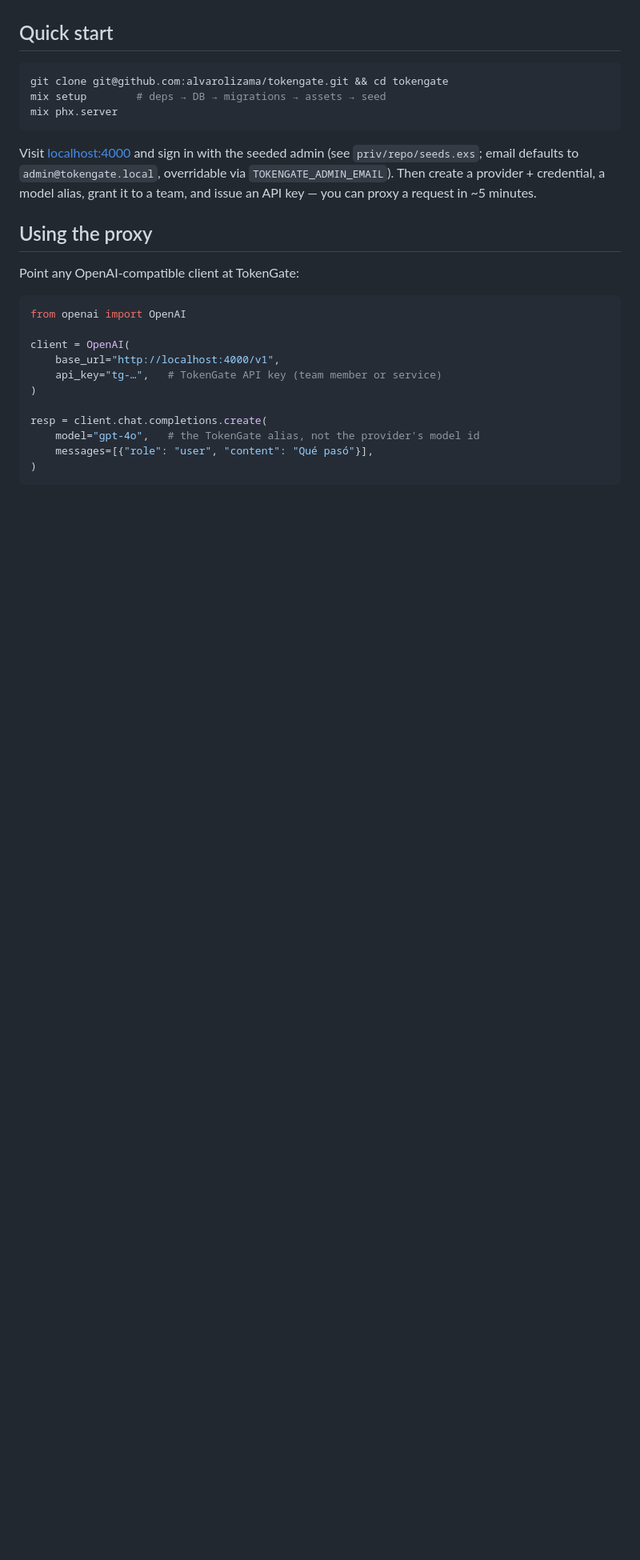
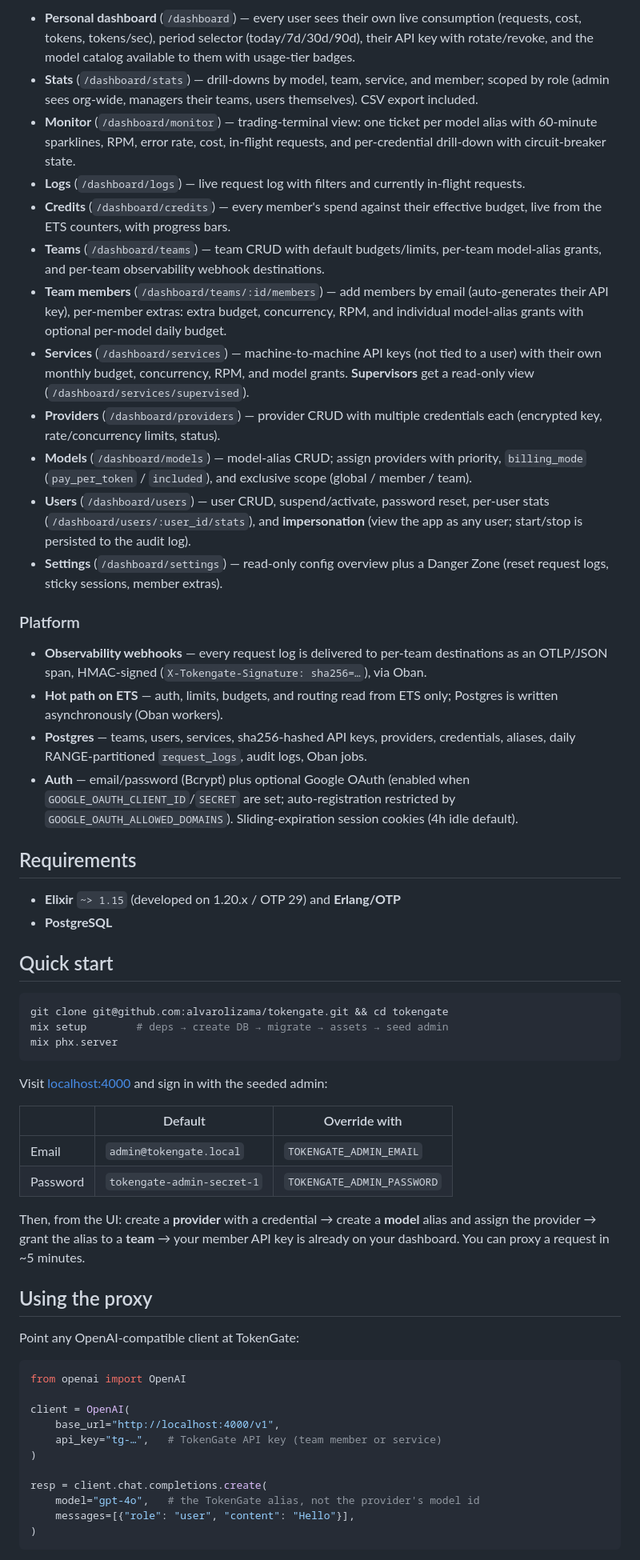
Before and after one commit to alvarolizama/tokengate, a Markdown page: README.md, the part around one of its changes. Shown at 80% size. Rendered like a GitHub page; blank space fills up the shorter version.

````diff
--- a/README.md
+++ b/README.md
@@ -30,13 +37,44 @@
+- **Personal dashboard** (`/dashboard`) — every user sees their own live consumption (requests, cost, tokens, tokens/sec), period selector (today/7d/30d/90d), their API key with rotate/revoke, and the model catalog available to them with usage-tier badges.
+- **Stats** (`/dashboard/stats`) — drill-downs by model, team, service, and member; scoped by role (admin sees org-wide, managers their teams, users themselves). CSV export included.
+- **Monitor** (`/dashboard/monitor`) — trading-terminal view: one ticket per model alias with 60-minute sparklines, RPM, error rate, cost, in-flight requests, and per-credential drill-down with circuit-breaker state.
+- **Logs** (`/dashboard/logs`) — live request log with filters and currently in-flight requests.
+- **Credits** (`/dashboard/credits`) — every member's spend against their effective budget, live from the ETS counters, with progress bars.
+- **Teams** (`/dashboard/teams`) — team CRUD with default budgets/limits, per-team model-alias grants, and per-team observability webhook destinations.
+- **Team members** (`/dashboard/teams/:id/members`) — add members by email (auto-generates their API key), per-member extras: extra budget, concurrency, RPM, and individual model-alias grants with optional per-model daily budget.
+- **Services** (`/dashboard/services`) — machine-to-machine API keys (not tied to a user) with their own monthly budget, concurrency, RPM, and model grants. **Supervisors** get a read-only view (`/dashboard/services/supervised`).
+- **Providers** (`/dashboard/providers`) — provider CRUD with multiple credentials each (encrypted key, rate/concurrency limits, status).
+- **Models** (`/dashboard/models`) — model-alias CRUD; assign providers with priority, `billing_mode` (`pay_per_token` / `included`), and exclusive scope (global / member / team).
+- **Users** (`/dashboard/users`) — user CRUD, suspend/activate, password reset, per-user stats (`/dashboard/users/:user_id/stats`), and **impersonation** (view the app as any user; start/stop is persisted to the audit log).
+- **Settings** (`/dashboard/settings`) — read-only config overview plus a Danger Zone (reset request logs, sticky sessions, member extras).
+
+### Platform
+
+- **Observability webhooks** — every request log is delivered to per-team destinations as an OTLP/JSON span, HMAC-signed (`X-Tokengate-Signature: sha256=…`), via Oban.
+- **Hot path on ETS** — auth, limits, budgets, and routing read from ETS only; Postgres is written asynchronously (Oban workers).
+- **Postgres** — teams, users, services, sha256-hashed API keys, providers, credentials, aliases, daily RANGE-partitioned `request_logs`, audit logs, Oban jobs.
+- **Auth** — email/password (Bcrypt) plus optional Google OAuth (enabled when `GOOGLE_OAUTH_CLIENT_ID`/`SECRET` are set; auto-registration restricted by `GOOGLE_OAUTH_ALLOWED_DOMAINS`). Sliding-expiration session cookies (4h idle default).
+
+## Requirements
+
+- **Elixir** `~> 1.15` (developed on 1.20.x / OTP 29) and **Erlang/OTP**
+- **PostgreSQL**
 
 ## Quick start
 
 ```bash
 git clone git@github.com:alvarolizama/tokengate.git && cd tokengate
-mix setup        # deps → DB → migrations → assets → seed
+mix setup        # deps → create DB → migrate → assets → seed admin
 mix phx.server
 ```
 
-Visit [localhost:4000](http://localhost:4000) and sign in with the seeded admin (see `priv/repo/seeds.exs`; email defaults to `admin@tokengate.local`, overridable via `TOKENGATE_ADMIN_EMAIL`). Then create a provider + credential, a model alias, grant it to a team, and issue an API key — you can proxy a request in ~5 minutes.
+Visit [localhost:4000](http://localhost:4000) and sign in with the seeded admin:
+
+| | Default | Override with |
+| --- | --- | --- |
+| Email | `admin@tokengate.local` | `TOKENGATE_ADMIN_EMAIL` |
+| Password | `tokengate-admin-secret-1` | `TOKENGATE_ADMIN_PASSWORD` |
+
+Then, from the UI: create a **provider** with a credential → create a **model** alias and assign the provider → grant the alias to a **team** → your member API key is already on your dashboard. You can proxy a request in ~5 minutes.
 
 ## Using the proxy
 
@@ -52,7 +90,7 @@ client = OpenAI(
 
 resp = client.chat.completions.create(
     model="gpt-4o",   # the TokenGate alias, not the provider's model id
-    messages=[{"role": "user", "content": "Qué pasó"}],
+    messages=[{"role": "user", "content": "Hello"}],
 )
 ```
 
````
Also changed, not shown: other parts of README.md (+46 -58 lines).
